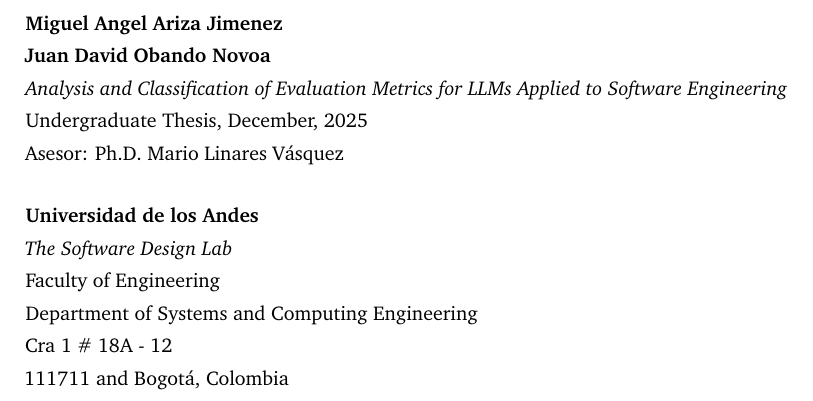
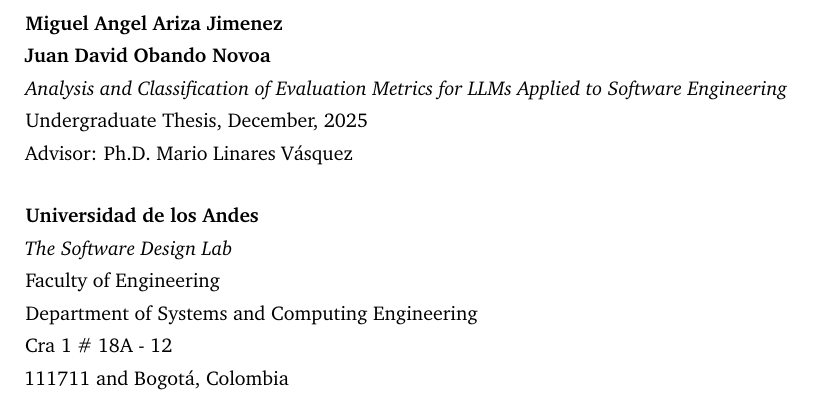
Before and after one commit to m-arizaj/LLMsThesisDocument, a LaTeX thesis (Latex/Final Thesis/main.tex, which reads Latex/Final Thesis/content/titlepages.tex): part of page 4 of 31, cut so that both start at the same text. Compiled offline with pdfLaTeX.

Commit message:
Language fix

```diff
--- a/Latex/Final Thesis/content/titlepages.tex
+++ b/Latex/Final Thesis/content/titlepages.tex
@@ -57,7 +57,7 @@
 	\textbf{\thesisName} \\
 	\textit{\thesisTitle} \\
 	\thesisSubject, \thesisDate \\
-	Asesor: \thesisFirstSupervisor\\[1.5em]
+	Advisor: \thesisFirstSupervisor\\[1.5em]
 	\textbf{\thesisUniversity} \\
 	\textit{\thesisUniversityGroup} \\
 	\thesisUniversityInstitute \\
```
